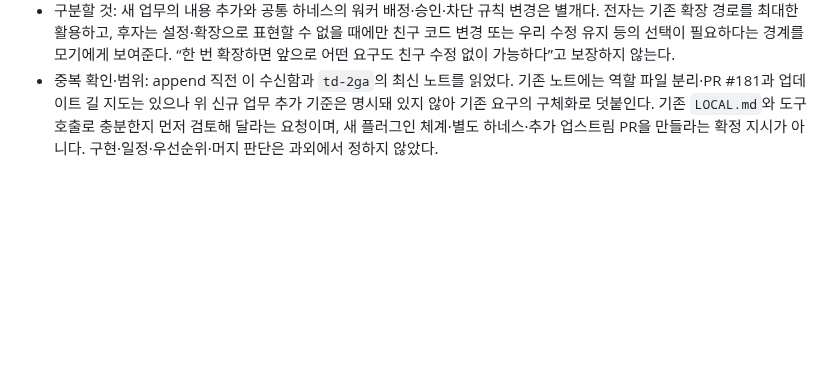
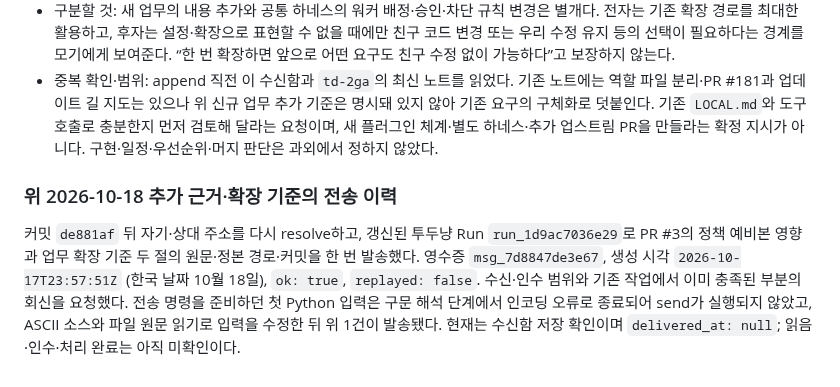
Before and after one commit to samkimpepper/mogi-cards, a Markdown page: master-delivery-memos.md, the part around the change. Rendered like a GitHub page; blank space fills up the shorter version.

Commit message:
docs: record assistant extension request delivery

```diff
--- a/master-delivery-memos.md
+++ b/master-delivery-memos.md
@@ -111,3 +111,7 @@ append 직전 현재 수신함과 `bd --readonly list --status open,in_progress,
 - 설계 판단 기준: 가상의 신규 “장보기 정리” 업무를 추가할 때 친구 하네스 코드를 그대로 둔 채 우리 지침·안내·스크립트/스킬/도구만 추가·연결해서 사용할 수 있는가? 역할 문서만 분리했다고 업무 기능의 확장 경로까지 갖췄다고 보지 말고, 기존 기능으로 어디까지 가능한지와 실제로 막히는 경계가 어디인지 설명해 달라. 이 기준은 설계 검토용 예시이며 장보기 기능의 구현·연동·실행을 지금 요청하는 것이 아니다.
 - 구분할 것: 새 업무의 내용 추가와 공통 하네스의 워커 배정·승인·차단 규칙 변경은 별개다. 전자는 기존 확장 경로를 최대한 활용하고, 후자는 설정·확장으로 표현할 수 없을 때에만 친구 코드 변경 또는 우리 수정 유지 등의 선택이 필요하다는 경계를 모기에게 보여준다. “한 번 확장하면 앞으로 어떤 요구도 친구 수정 없이 가능하다”고 보장하지 않는다.
 - 중복 확인·범위: append 직전 이 수신함과 `td-2ga`의 최신 노트를 읽었다. 기존 노트에는 역할 파일 분리·PR #181과 업데이트 길 지도는 있으나 위 신규 업무 추가 기준은 명시돼 있지 않아 기존 요구의 구체화로 덧붙인다. 기존 `LOCAL.md`와 도구 호출로 충분한지 먼저 검토해 달라는 요청이며, 새 플러그인 체계·별도 하네스·추가 업스트림 PR을 만들라는 확정 지시가 아니다. 구현·일정·우선순위·머지 판단은 과외에서 정하지 않았다.
+
+### 위 2026-10-18 추가 근거·확장 기준의 전송 이력
+
+커밋 `de881af` 뒤 자기·상대 주소를 다시 resolve하고, 갱신된 투두냥 Run `run_1d9ac7036e29`로 PR #3의 정책 예비본 영향과 업무 확장 기준 두 절의 원문·정본 경로·커밋을 한 번 발송했다. 영수증 `msg_7d8847de3e67`, 생성 시각 `2026-10-17T23:57:51Z` (한국 날짜 10월 18일), `ok: true`, `replayed: false`. 수신·인수 범위와 기존 작업에서 이미 충족된 부분의 회신을 요청했다. 전송 명령을 준비하던 첫 Python 입력은 구문 해석 단계에서 인코딩 오류로 종료되어 send가 실행되지 않았고, ASCII 소스와 파일 원문 읽기로 입력을 수정한 뒤 위 1건이 발송됐다. 현재는 수신함 저장 확인이며 `delivered_at: null`; 읽음·인수·처리 완료는 아직 미확인이다.
```
